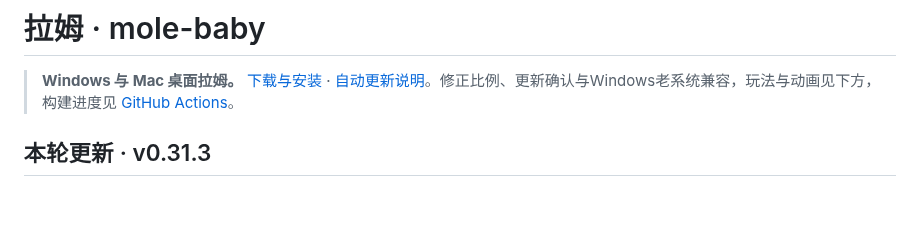
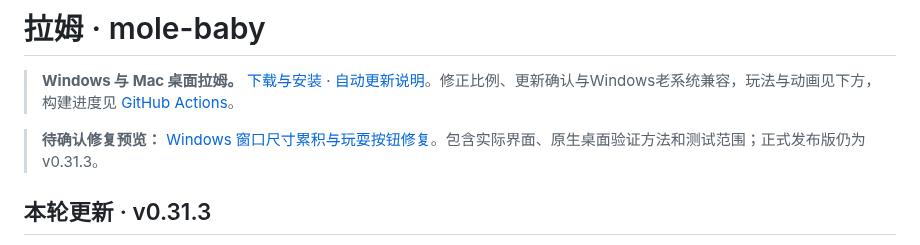
Before and after one commit to Vinci-217/mole-baby, a Markdown page: README.md, the part around the change. Rendered like a GitHub page; blank space fills up the shorter version.

```diff
--- a/README.md
+++ b/README.md
@@ -1,6 +1,8 @@
 # 拉姆 · mole-baby
 
 > **Windows 与 Mac 桌面拉姆。** [下载与安装](https://github.com/Vinci-217/mole-baby/releases/latest) · [自动更新说明](docs/UPDATES.md)。修正比例、更新确认与Windows老系统兼容，玩法与动画见下方，构建进度见 [GitHub Actions](https://github.com/Vinci-217/mole-baby/actions/workflows/windows-build.yml)。
+
+> **待确认修复预览：** [Windows 窗口尺寸累积与玩耍按钮修复](docs/WINDOWS-SURFACE-PLAY.md)。包含实际界面、原生桌面验证方法和测试范围；正式发布版仍为 v0.31.3。
 
 ## 本轮更新 · v0.31.3
 
```
Also changed, not shown: docs/WINDOWS-SURFACE-PLAY.md (+35 -3 lines), docs/previews/windows-surface-play/after-low-need.png, docs/previews/windows-surface-play/after-reading.png, docs/previews/windows-surface-play/legacy-ia32-physical-desktop.png (added), docs/previews/windows-surface-play/legacy-x64-physical-desktop.png (added), docs/previews/windows-surface-play/windows-physical-desktop.png (added), 6 other files.
